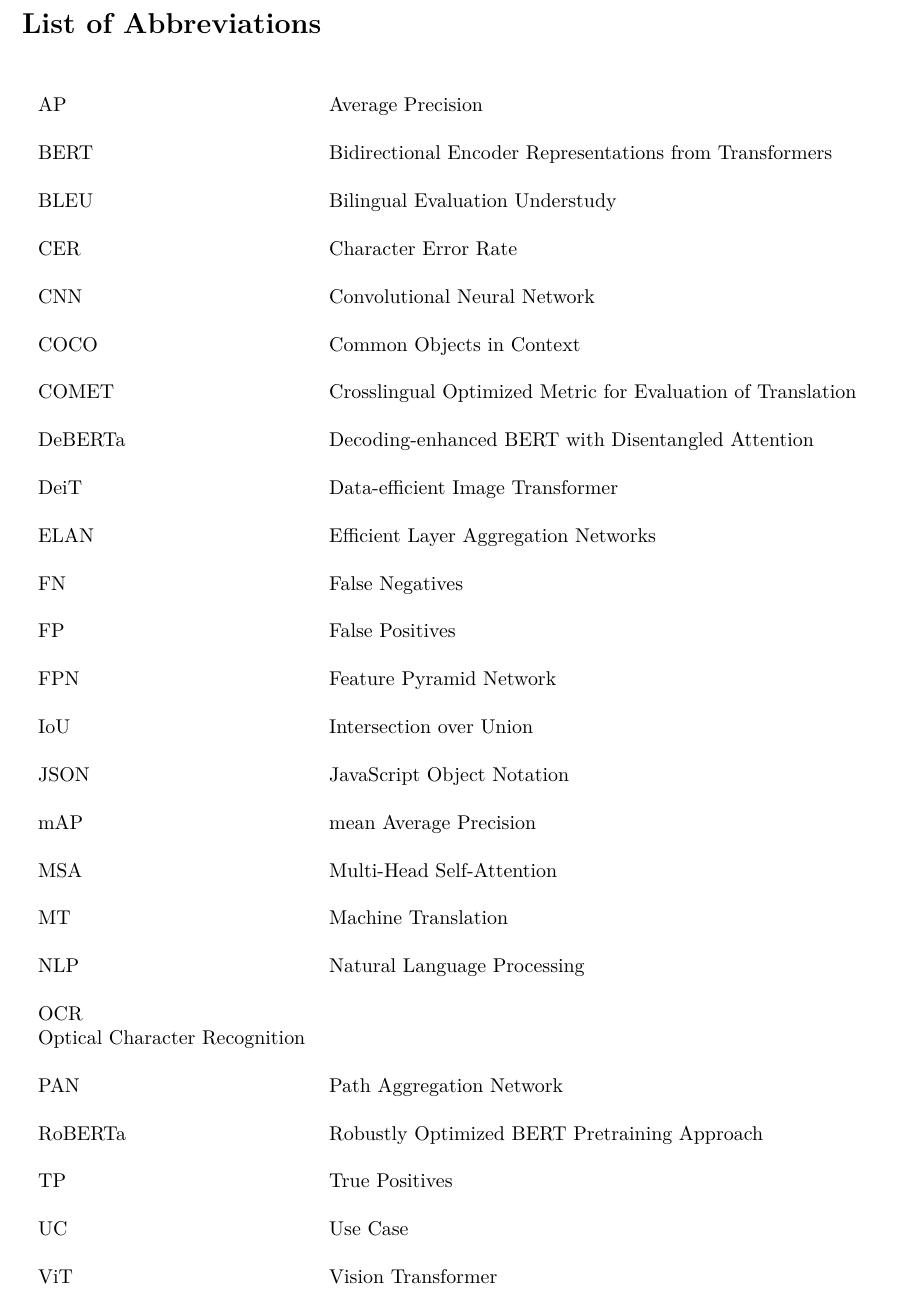
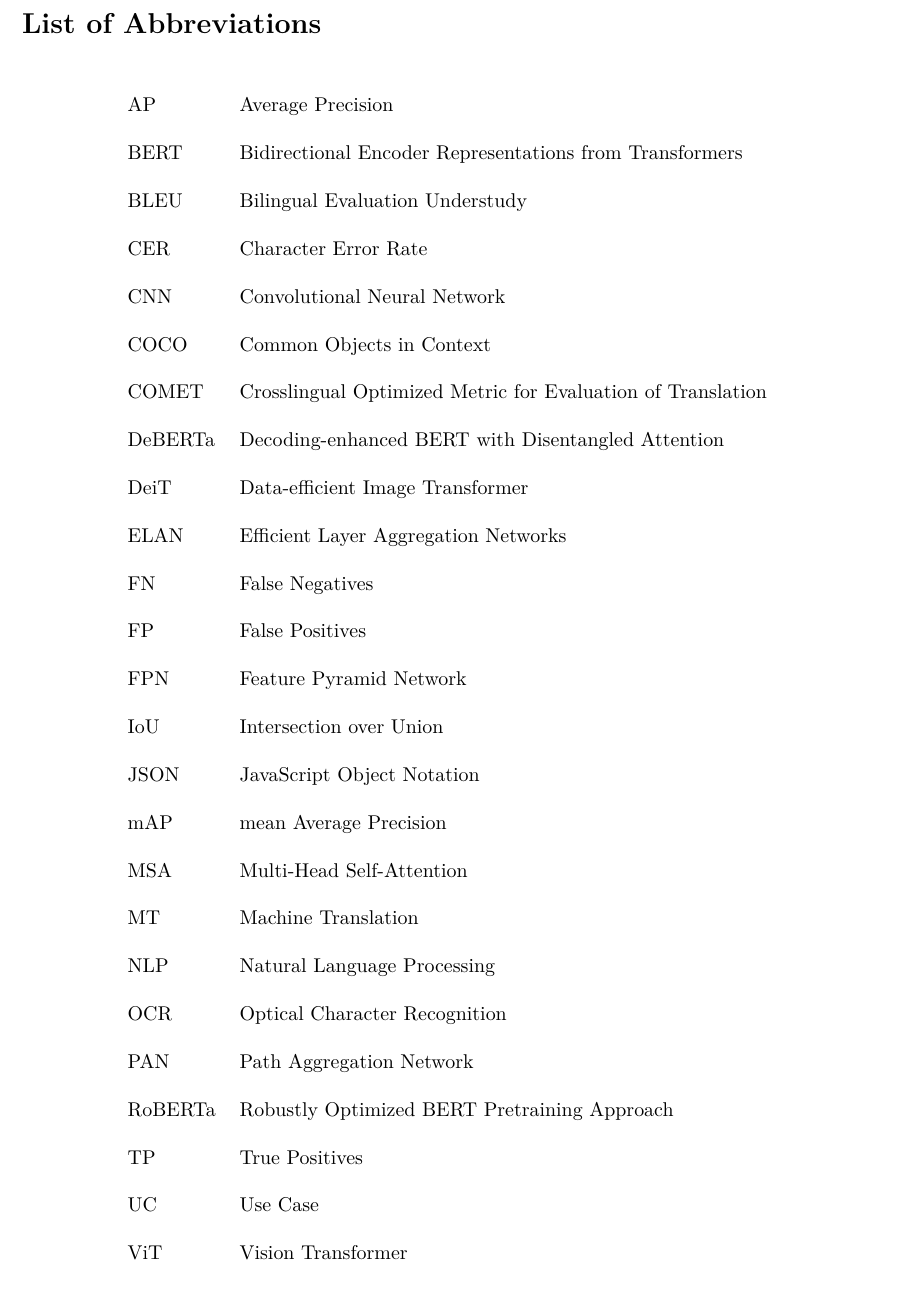
Before and after one commit to hngocngvu/group-project-report, a LaTeX document (main.tex): part of page 2 of 32, cut so that both start at the same text. Compiled offline with pdfLaTeX.

Commit message:
Fix errors

```diff
--- a/main.tex
+++ b/main.tex
@@ -128,7 +128,7 @@
         \\
         NLP & Natural Language Processing \\
         \\
-        OCR & & Optical Character Recognition \\
+        OCR & Optical Character Recognition \\
         \\
         PAN & Path Aggregation Network \\
         \\
```
